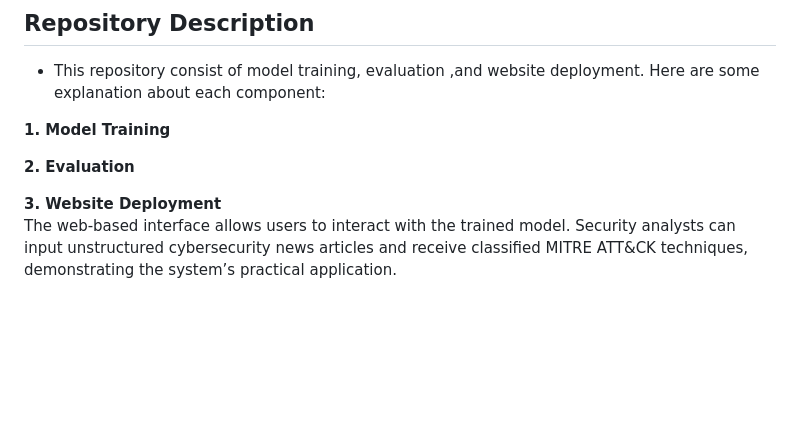
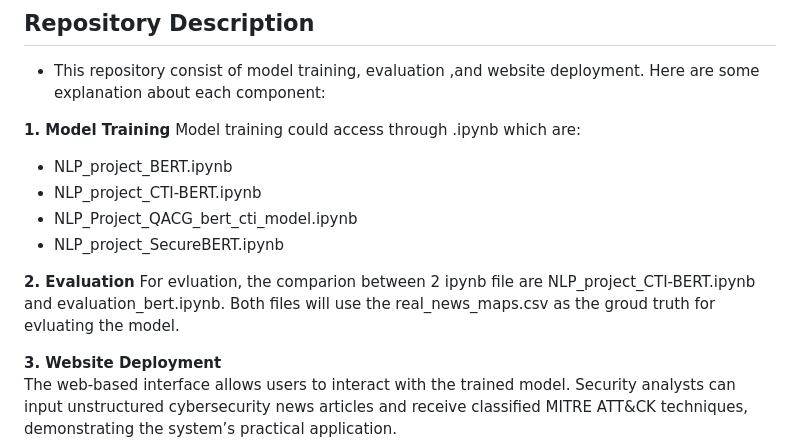
Before and after one commit to MrWhiteC/NLU_Project2025, a Markdown page: README.md, the part around the change. Drawn GitHub-style; blank space fills up the shorter version.

```diff
--- a/README.md
+++ b/README.md
@@ -115,8 +115,16 @@ The groud truth will be evluated base on ChatGPT classification with 10 samples
 - This repository consist of model training, evaluation ,and website deployment. Here are some explanation about each component:
 
 **1. Model Training**
+Model training could access through .ipynb which are:
+- NLP_project_BERT.ipynb
+- NLP_project_CTI-BERT.ipynb
+- NLP_Project_QACG_bert_cti_model.ipynb
+- NLP_project_SecureBERT.ipynb
+
 
 **2. Evaluation**
+For evluation, the comparion between 2 ipynb file are NLP_project_CTI-BERT.ipynb and evaluation_bert.ipynb. Both files will use the real_news_maps.csv as the groud truth for evluating the model.
+
 
 **3. Website Deployment**
 The web-based interface allows users to interact with the trained model. Security analysts can input unstructured cybersecurity news articles and receive classified MITRE ATT&CK techniques, demonstrating the system’s practical application.
```
